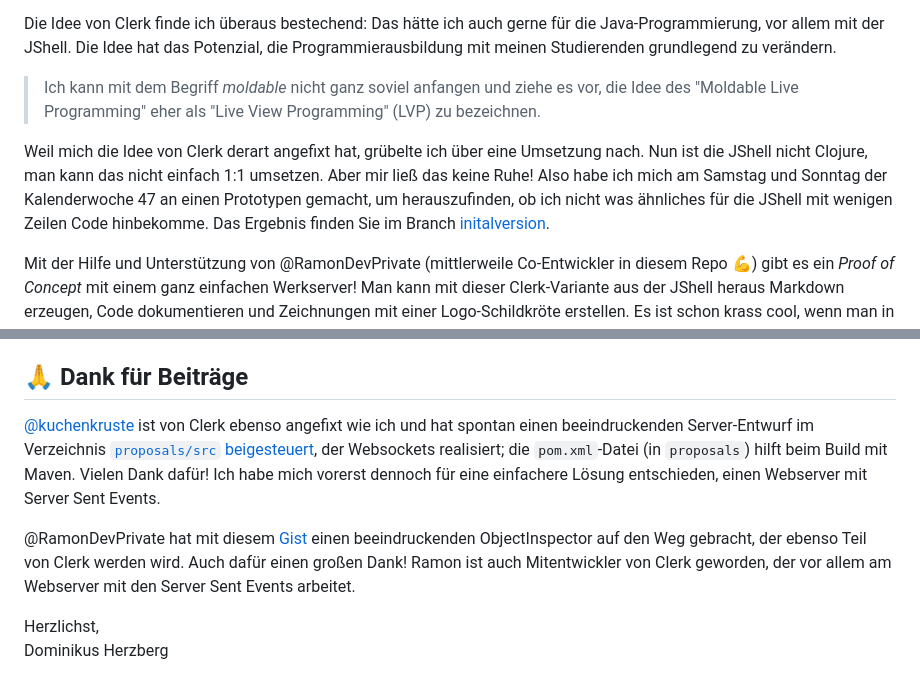
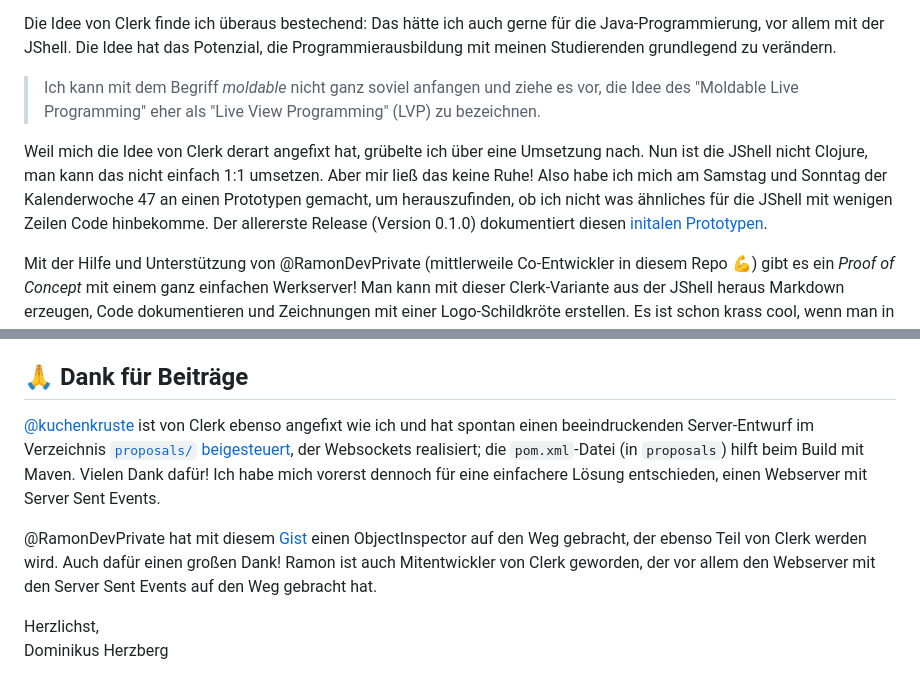
Before and after one commit to denkspuren/LiveViewProgramming, a Markdown page: README.md, 2 parts joined by grey strips. Drawn GitHub-style.

```diff
--- a/README.md
+++ b/README.md
@@ -12,7 +12,7 @@ Die Idee von Clerk finde ich überaus bestechend: Das hätte ich auch gerne für
 
 > Ich kann mit dem Begriff _moldable_ nicht ganz soviel anfangen und ziehe es vor, die Idee des "Moldable Live Programming" eher als "Live View Programming" (LVP) zu bezeichnen.
 
-Weil mich die Idee von Clerk derart angefixt hat, grübelte ich über eine Umsetzung nach. Nun ist die JShell nicht Clojure, man kann das nicht einfach 1:1 umsetzen. Aber mir ließ das keine Ruhe! Also habe ich mich am Samstag und Sonntag der Kalenderwoche 47 an einen Prototypen gemacht, um herauszufinden, ob ich nicht was ähnliches für die JShell mit wenigen Zeilen Code hinbekomme. Das Ergebnis finden Sie im Branch [initalversion](https://github.com/denkspuren/clerk/tree/initalversion).
+Weil mich die Idee von Clerk derart angefixt hat, grübelte ich über eine Umsetzung nach. Nun ist die JShell nicht Clojure, man kann das nicht einfach 1:1 umsetzen. Aber mir ließ das keine Ruhe! Also habe ich mich am Samstag und Sonntag der Kalenderwoche 47 an einen Prototypen gemacht, um herauszufinden, ob ich nicht was ähnliches für die JShell mit wenigen Zeilen Code hinbekomme. Der allererste Release (Version 0.1.0) dokumentiert diesen [initalen Prototypen](https://github.com/denkspuren/clerk/releases/tag/0.1.0).
 
 Mit der Hilfe und Unterstützung von @RamonDevPrivate (mittlerweile Co-Entwickler in diesem Repo 💪) gibt es ein _Proof of Concept_ mit einem ganz einfachen Werkserver! Man kann mit dieser Clerk-Variante aus der JShell heraus Markdown erzeugen, Code dokumentieren und Zeichnungen mit einer Logo-Schildkröte erstellen. Es ist schon krass cool, wenn man in der JShell mit Java-Code "nebenan" im Browser etwas hineinschreibt und Logo-Bilder entstehen. Da geht noch viel, viel mehr!
 
@@ -145,9 +145,9 @@ Wie man Clerk modular gestalten könnte zum Zwecke der Erweiterung, ob man es do
 
 ## 🙏 Dank für Beiträge
 
-[@kuchenkruste](https://github.com/kuchenkruste) ist von Clerk ebenso angefixt wie ich und hat spontan einen beeindruckenden Server-Entwurf im Verzeichnis [`proposals/src`](/proposals/src/) [beigesteuert](https://github.com/denkspuren/clerk/pull/2#issue-2019021681), der Websockets realisiert; die `pom.xml`-Datei (in `proposals`) hilft beim Build mit Maven. Vielen Dank dafür! Ich habe mich vorerst dennoch für eine einfachere Lösung entschieden, einen Webserver mit Server Sent Events.
+[@kuchenkruste](https://github.com/kuchenkruste) ist von Clerk ebenso angefixt wie ich und hat spontan einen beeindruckenden Server-Entwurf im Verzeichnis [`proposals/`](/proposals) [beigesteuert](https://github.com/denkspuren/clerk/pull/2#issue-2019021681), der Websockets realisiert; die `pom.xml`-Datei (in `proposals`) hilft beim Build mit Maven. Vielen Dank dafür! Ich habe mich vorerst dennoch für eine einfachere Lösung entschieden, einen Webserver mit Server Sent Events.
 
-@RamonDevPrivate hat mit diesem [Gist](https://gist.github.com/RamonDevPrivate/3bb187ef89b2666b1b1d00232100f5ee) einen beeindruckenden ObjectInspector auf den Weg gebracht, der ebenso Teil von Clerk werden wird. Auch dafür einen großen Dank! Ramon ist auch Mitentwickler von Clerk geworden, der vor allem am Webserver mit den Server Sent Events arbeitet.
+@RamonDevPrivate hat mit diesem [Gist](https://gist.github.com/RamonDevPrivate/3bb187ef89b2666b1b1d00232100f5ee) einen ObjectInspector auf den Weg gebracht, der ebenso Teil von Clerk werden wird. Auch dafür einen großen Dank! Ramon ist auch Mitentwickler von Clerk geworden, der vor allem den Webserver mit den Server Sent Events auf den Weg gebracht hat.
 
 Herzlichst,<br>
 Dominikus Herzberg
```
Also changed, not shown: other parts of README.md (+1 -1 lines), Considerations.md (+2 -2 lines).
